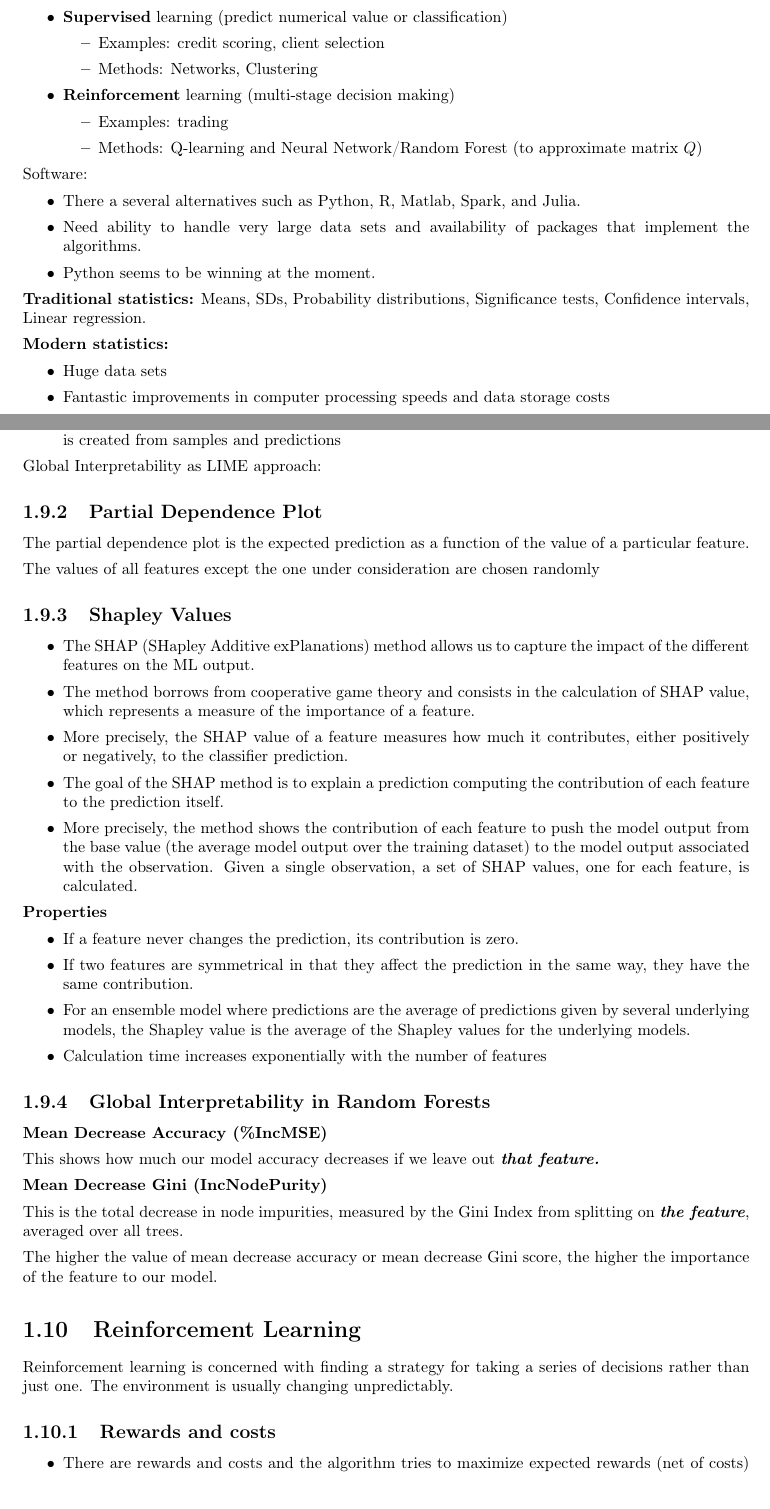
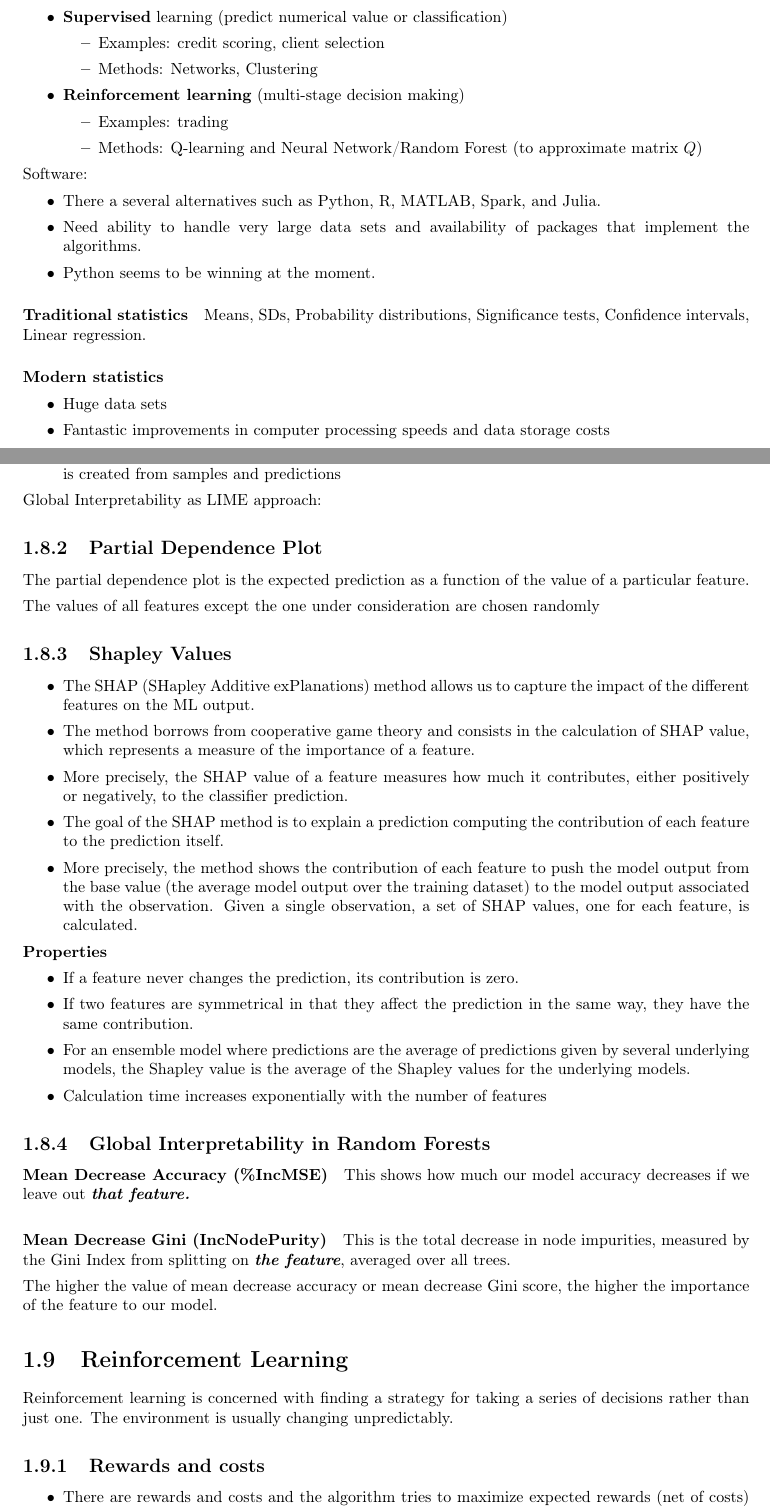
Before and after one commit to teobucci/fintech, a LaTeX thesis (notes/main.tex, which reads notes/lectures/machine-learning.tex): two parts of pages 7 and 25 of 50, joined at a grey line, cut so that both start at the same text. Compiled offline with pdfLaTeX.

Commit message:
Update machine-learning.tex

```diff
--- a/notes/lectures/machine-learning.tex
+++ b/notes/lectures/machine-learning.tex
@@ -20,7 +20,7 @@ Different kinds of \textit{learning:}
               \item Examples: credit scoring, client selection
               \item Methods: Networks, Clustering
           \end{itemize}
-    \item \textbf{Reinforcement} learning (multi-stage decision making)
+    \item \textbf{Reinforcement learning} (multi-stage decision making)
           \begin{itemize}
               \item Examples: trading
               \item Methods: Q-learning and Neural Network/Random Forest (to approximate matrix $Q$)
@@ -29,14 +29,14 @@ Different kinds of \textit{learning:}
 
 Software:
 \begin{itemize}
-    \item There a several alternatives such as Python, R, Matlab, Spark, and Julia.
+    \item There a several alternatives such as Python, R, MATLAB, Spark, and Julia.
     \item Need ability to handle very large data sets and availability of packages that implement the algorithms.
     \item Python seems to be winning at the moment.
 \end{itemize}
 
-\textbf{Traditional statistics:} Means, SDs, Probability distributions, Significance tests, Confidence intervals, Linear regression.
+\paragraph{Traditional statistics} Means, SDs, Probability distributions, Significance tests, Confidence intervals, Linear regression.
 
-\textbf{Modern statistics:}
+\paragraph{Modern statistics}
 \begin{itemize}
     \item Huge data sets
     \item Fantastic improvements in computer processing speeds and data storage costs
@@ -906,12 +906,10 @@ The values of all features except the one under consideration are chosen randoml
 
 \subsection{Global Interpretability in Random Forests}
 
-\textbf{Mean Decrease Accuracy (\%IncMSE)}
-
+\paragraph{Mean Decrease Accuracy (\%IncMSE)}
 This shows how much our model accuracy decreases if we leave out \textit{\textbf{that feature.}}
 
-\textbf{Mean Decrease Gini (IncNodePurity)}
-
+\paragraph{Mean Decrease Gini (IncNodePurity)}
 This is the total decrease in node impurities, measured by the Gini Index from splitting on \textit{\textbf{the feature}}, averaged over all trees.
 
 The higher the value of mean decrease accuracy or mean decrease Gini score, the higher the importance of the feature to our model.
```
Also changed, not shown: notes/lectures/machine-learning.tex (10 more changed lines).
